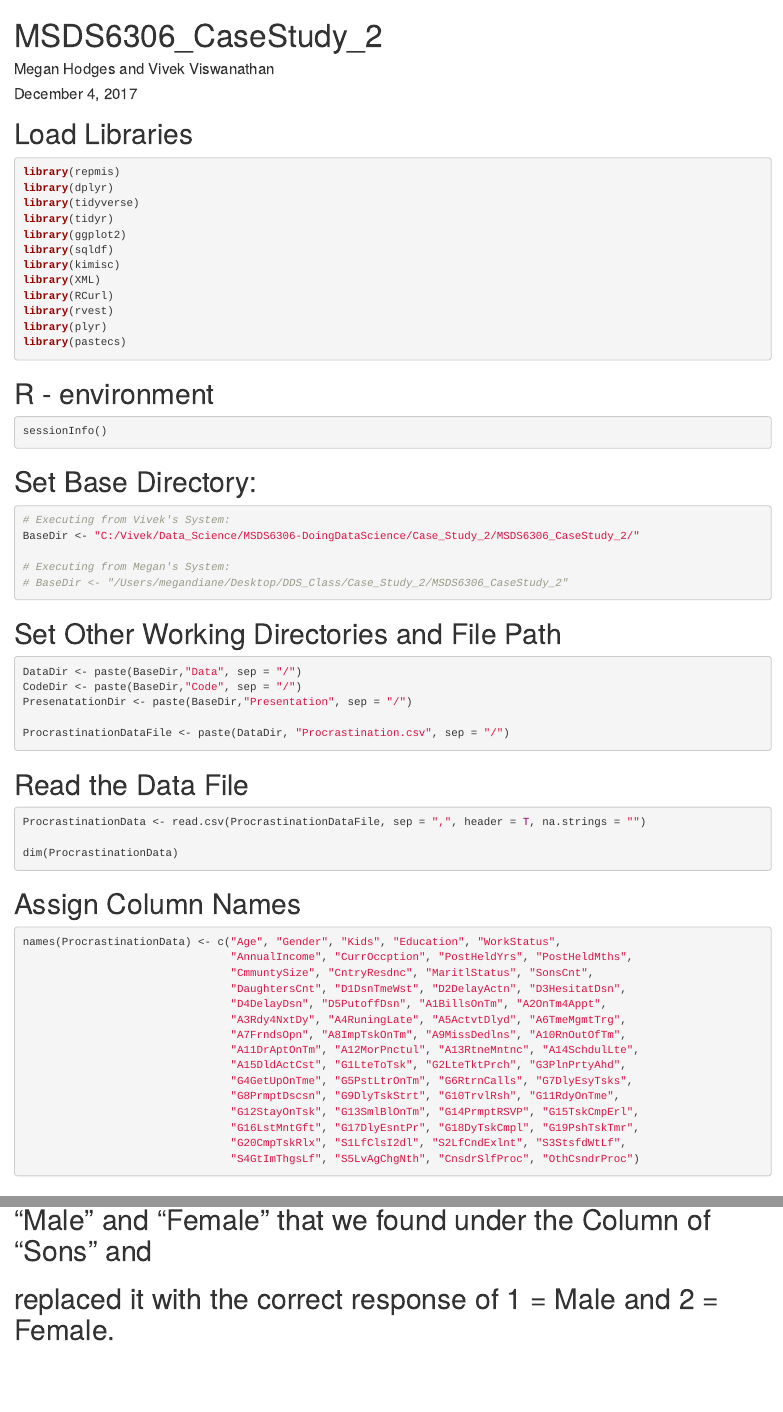
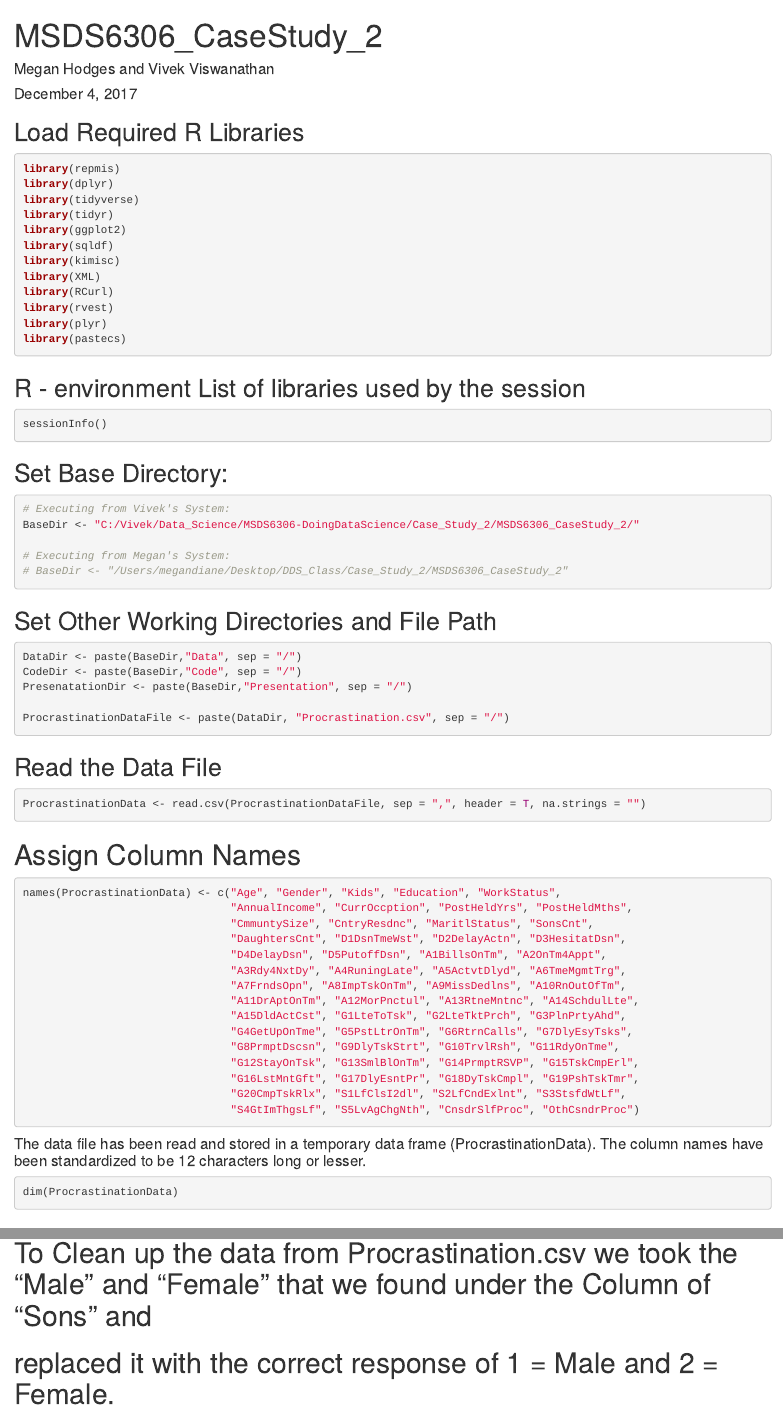
Before and after one commit to vviswanathan/MSDS6306_CaseStudy_2, an R Markdown document (Presentation/MSDS6306_CaseStudy_2.Rmd): the page in a window 1100 px wide, from its top, and a second part further down, joined at a grey line. Rendered offline with R 4.5, knitr and Pandoc, with nearby package versions; the code chunks are not run, so their results and figures are left out.

Commit message:
Updating RMD file. Pushing the Column Name translation information to GitHub.

````diff
--- a/Presentation/MSDS6306_CaseStudy_2.Rmd
+++ b/Presentation/MSDS6306_CaseStudy_2.Rmd
@@ -9,7 +9,7 @@ output: html_document
 knitr::opts_chunk$set(echo = TRUE)
 ```
 
-# Load Libraries
+## Load Required R Libraries
 ```{r}
 library(repmis)
 library(dplyr)
@@ -25,12 +25,12 @@ library(plyr)
 library(pastecs)
 ```
 
-# R - environment
+## R - environment List of libraries used by the session
 ```{r}
 sessionInfo()
 ```
 
-# Set Base Directory:
+## Set Base Directory:
 
 ```{r}
 # Executing from Vivek's System:
@@ -40,7 +40,7 @@ BaseDir <- "C:/Vivek/Data_Science/MSDS6306-DoingDataScience/Case_Study_2/MSDS630
 # BaseDir <- "/Users/megandiane/Desktop/DDS_Class/Case_Study_2/MSDS6306_CaseStudy_2"
 ```
 
-# Set Other Working Directories and File Path
+## Set Other Working Directories and File Path
 ```{r}
 DataDir <- paste(BaseDir,"Data", sep = "/")
 CodeDir <- paste(BaseDir,"Code", sep = "/")
@@ -49,11 +49,9 @@ PresenatationDir <- paste(BaseDir,"Presentation", sep = "/")
 ProcrastinationDataFile <- paste(DataDir, "Procrastination.csv", sep = "/")
 ```
 
-# Read the Data File
+## Read the Data File
 ```{r}
 ProcrastinationData <- read.csv(ProcrastinationDataFile, sep = ",", header = T, na.strings = "")
-
-dim(ProcrastinationData)
 ```
 
 # Assign Column Names
@@ -74,6 +72,12 @@ names(ProcrastinationData) <- c("Age", "Gender", "Kids", "Education", "WorkStatu
                                 "G20CmpTskRlx", "S1LfClsI2dl", "S2LfCndExlnt", "S3StsfdWtLf",
                                 "S4GtImThgsLf", "S5LvAgChgNth", "CnsdrSlfProc", "OthCsndrProc")
 
+```
+
+#### The data file has been read and stored in a temporary data frame (ProcrastinationData). The column names have been standardized to be 12 characters long or lesser.
+
+```{r}
+dim(ProcrastinationData)
 ```
 
 # To Clean up the data from Procrastination.csv we took the "Male" and "Female" that we found under the Column of "Sons" and
````
Also changed, not shown: Presentation/MSDS6306_CaseStudy_2.html, Presentation/Procrastination_Column_Name_Mapping.xlsx (added).
